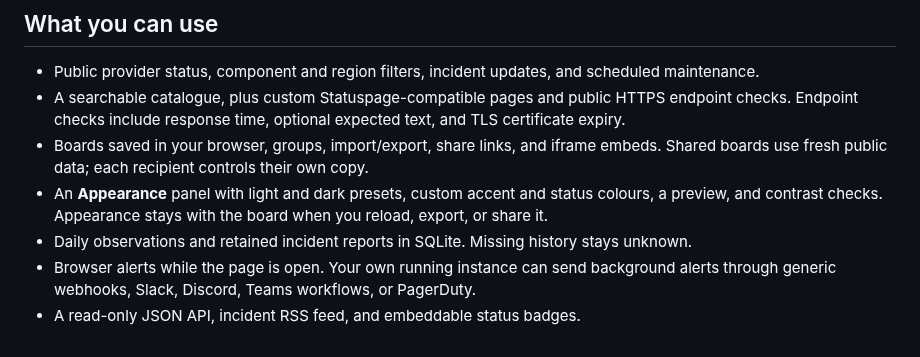
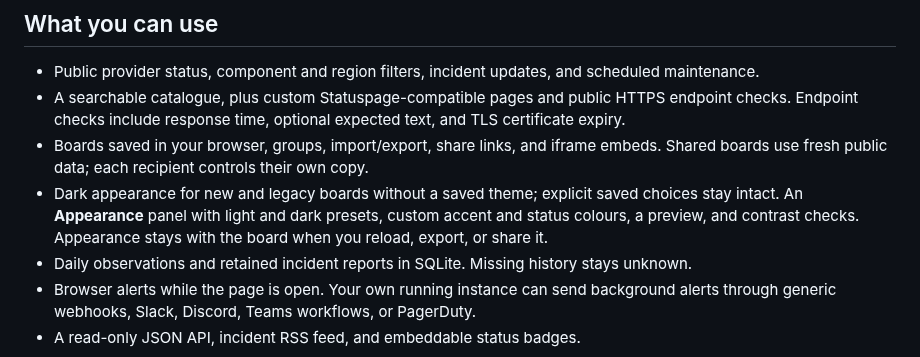
Before and after one commit to NicholasTing/whatsgoingon, a Markdown page: README.md, the part around one of its changes. Drawn GitHub-style.

Commit message:
Default to dark appearance and simplify status indicators

```diff
--- a/README.md
+++ b/README.md
@@ -36,7 +36,7 @@ Review custom monitor URLs before sharing the prompt. Keep credentials in your o
 - Public provider status, component and region filters, incident updates, and scheduled maintenance.
 - A searchable catalogue, plus custom Statuspage-compatible pages and public HTTPS endpoint checks. Endpoint checks include response time, optional expected text, and TLS certificate expiry.
 - Boards saved in your browser, groups, import/export, share links, and iframe embeds. Shared boards use fresh public data; each recipient controls their own copy.
-- An **Appearance** panel with light and dark presets, custom accent and status colours, a preview, and contrast checks. Appearance stays with the board when you reload, export, or share it.
+- Dark appearance for new and legacy boards without a saved theme; explicit saved choices stay intact. An **Appearance** panel with light and dark presets, custom accent and status colours, a preview, and contrast checks. Appearance stays with the board when you reload, export, or share it.
 - Daily observations and retained incident reports in SQLite. Missing history stays unknown.
 - Browser alerts while the page is open. Your own running instance can send background alerts through generic webhooks, Slack, Discord, Teams workflows, or PagerDuty.
 - A read-only JSON API, incident RSS feed, and embeddable status badges.
```
Also changed, not shown: other parts of README.md (+1 -1 lines), docs/preview.png, 7 other files.
